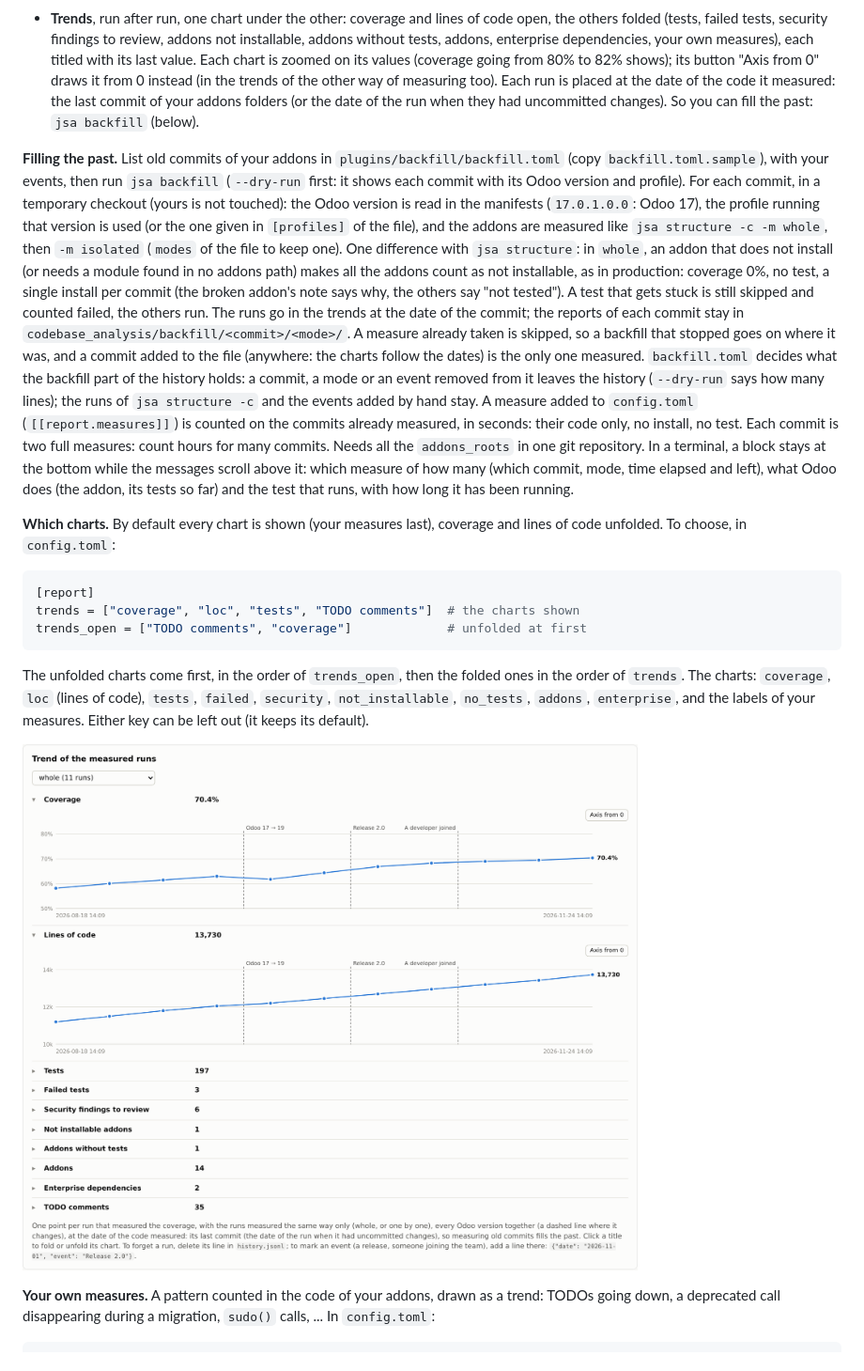
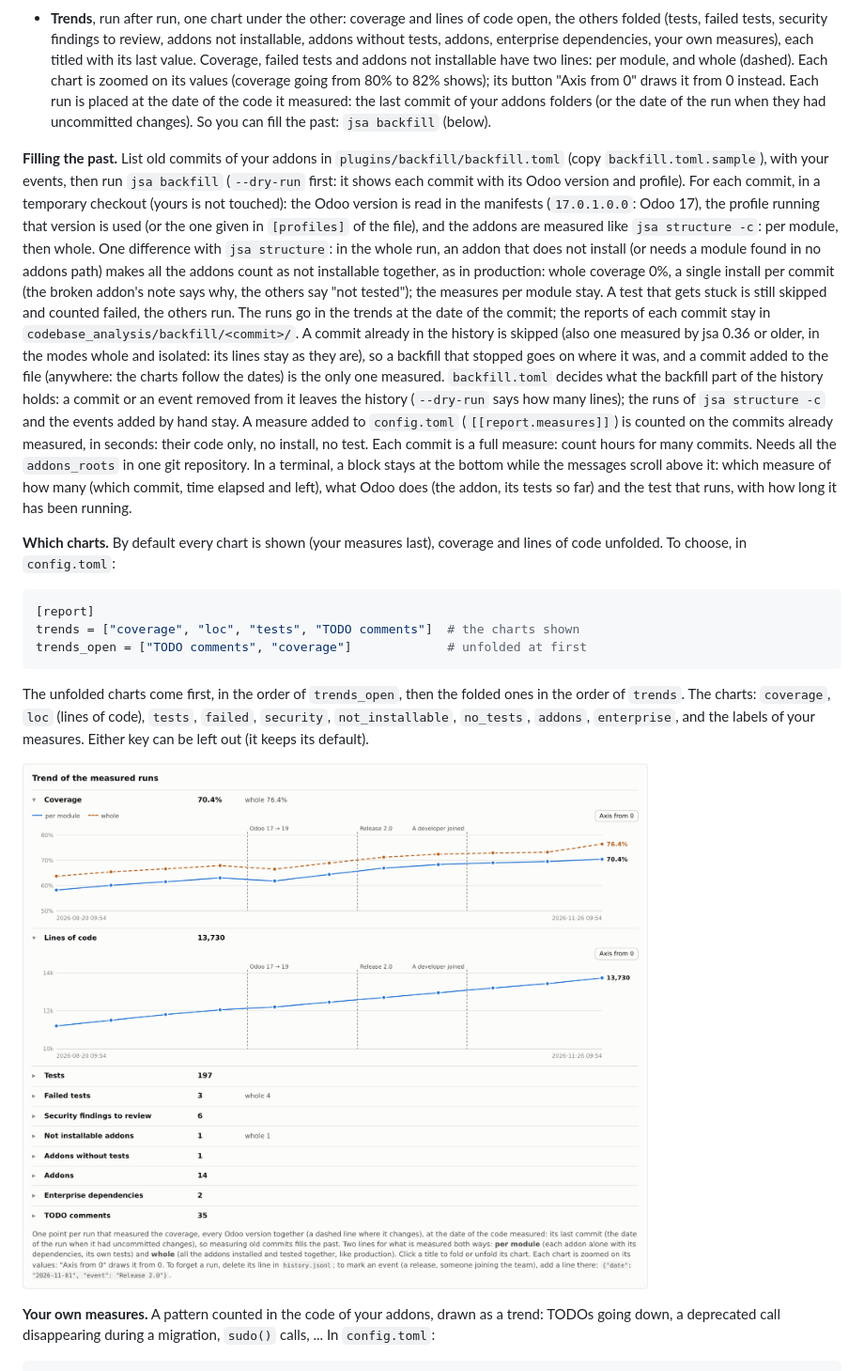
Before and after one commit to Minijump/jsa_dev_toolbox, a Markdown page: docs/guide.md, the part around one of its changes. Shown at 94% size. Drawn GitHub-style; pictures changed too: docs/images/report_trend.png.

```diff
--- a/docs/guide.md
+++ b/docs/guide.md
@@ -167,28 +166,30 @@ then the other applications and modules. Useful before moving a database to the
 
 - **Trends**, run after run, one chart under the other: coverage and lines of code open, the others folded (tests,
   failed tests, security findings to review, addons not installable, addons without tests, addons, enterprise
-  dependencies, your own measures), each titled with its last value. Each chart is zoomed on its values (coverage
-  going from 80% to 82% shows); its button "Axis from 0" draws it from 0 instead (in the trends of the other way of
-  measuring too). Each run is placed at the date of the code it measured: the last commit of your addons folders
-  (or the date of the run when they had uncommitted changes). So you can fill the past: `jsa backfill` (below).
+  dependencies, your own measures), each titled with its last value. Coverage, failed tests and addons not
+  installable have two lines: per module, and whole (dashed). Each chart is zoomed on its values (coverage going from
+  80% to 82% shows); its button "Axis from 0" draws it from 0 instead. Each run is placed at the date of the code it
+  measured: the last commit of your addons folders (or the date of the run when they had uncommitted changes). So
+  you can fill the past: `jsa backfill` (below).
 
 **Filling the past.** List old commits of your addons in `plugins/backfill/backfill.toml` (copy
 `backfill.toml.sample`), with your events, then run `jsa backfill` (`--dry-run` first: it shows each commit with its
 Odoo version and profile). For each commit, in a temporary checkout (yours is not touched): the Odoo version is read
 in the manifests (`17.0.1.0.0`: Odoo 17), the profile running that version is used (or the one given in `[profiles]`
-of the file), and the addons are measured like `jsa structure -c -m whole`, then `-m isolated` (`modes` of the file
-to keep one). One difference with `jsa structure`: in `whole`, an addon that does not install (or needs a module
-found in no addons path) makes all the addons count as not installable, as in production: coverage 0%, no test, a
-single install per commit (the broken addon's note says why, the others say "not tested"). A test that gets stuck is
-still skipped and counted failed, the others run. The runs go in the trends at the date of the commit; the reports of each commit stay in
-`codebase_analysis/backfill/<commit>/<mode>/`. A measure already taken is skipped, so a backfill that stopped goes on
-where it was, and a commit added to the file (anywhere: the charts follow the dates) is the only one measured.
-`backfill.toml` decides what the backfill part of the history holds: a commit, a mode or an event removed from it
+of the file), and the addons are measured like `jsa structure -c`: per module, then whole. One difference with
+`jsa structure`: in the whole run, an addon that does not install (or needs a module found in no addons path) makes
+all the addons count as not installable together, as in production: whole coverage 0%, a single install per commit
+(the broken addon's note says why, the others say "not tested"); the measures per module stay. A test that gets stuck
+is still skipped and counted failed, the others run. The runs go in the trends at the date of the commit; the reports
+of each commit stay in `codebase_analysis/backfill/<commit>/`. A commit already in the history is skipped (also one
+measured by jsa 0.36 or older, in the modes whole and isolated: its lines stay as they are), so a backfill that
+stopped goes on where it was, and a commit added to the file (anywhere: the charts follow the dates) is the only one
+measured. `backfill.toml` decides what the backfill part of the history holds: a commit or an event removed from it
 leaves the history (`--dry-run` says how many lines); the runs of `jsa structure -c` and the events added by hand
 stay. A measure added to `config.toml` (`[[report.measures]]`) is counted on the commits already measured, in seconds:
-their code only, no install, no test. Each commit is two full measures: count hours for many commits. Needs all the `addons_roots` in one
+their code only, no install, no test. Each commit is a full measure: count hours for many commits. Needs all the `addons_roots` in one
 git repository. In a terminal, a block stays at the bottom while the messages scroll above it: which measure of how
-many (which commit, mode, time elapsed and left), what Odoo does (the addon, its tests so far) and the test that
+many (which commit, time elapsed and left), what Odoo does (the addon, its tests so far) and the test that
 runs, with how long it has been running.
 
 **Which charts.** By default every chart is shown (your measures last), coverage and lines of code unfolded. To
```
Also changed, not shown: other parts of docs/guide.md (+23 -22 lines), README.md (+2 -2 lines), docs/images/report_overview.png, docs/images/report_table.png, 10 other files.
